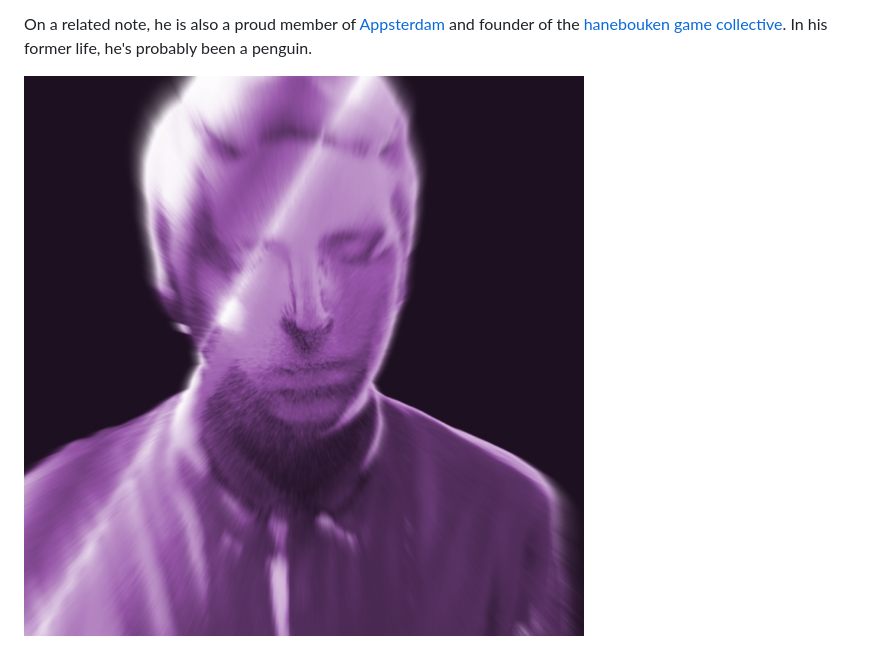
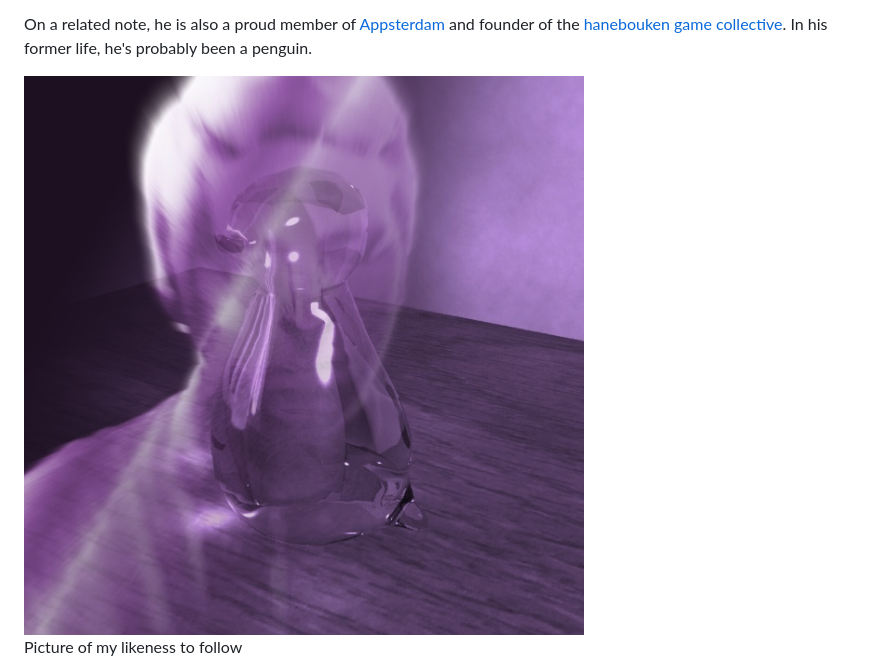
Before and after one commit to bloomingbridges/portflolio, a Markdown page: contents/about.md, the part around the change. GitHub-like rendering; pictures changed too: contents/images/kinectme.jpg (deleted), contents/images/mashup_me.jpg (added).

Commit message:
Replaced photo on about page.

```diff
--- a/contents/about.md
+++ b/contents/about.md
@@ -8,7 +8,9 @@ Florian is a young _Interaction Designer_ from the heart of Europe and a firm be
 
 On a related note, he is also a proud member of [Appsterdam][1] and founder of the [hanebouken game collective][2]. In his former life, he's probably been a penguin.
 
-<img id="avatar" alt="Kinect Scan Avatar" src="images/kinectme.jpg" />
+<img id="avatar" alt="Kinect Scan Avatar" src="images/mashup_me.jpg" />
+
+<p class="caption">Picture of my likeness to follow</p>
 
 [1]: http://appsterdam.rs
 [2]: http://hanebouken.com
```
Also changed, not shown: 2 other files.
